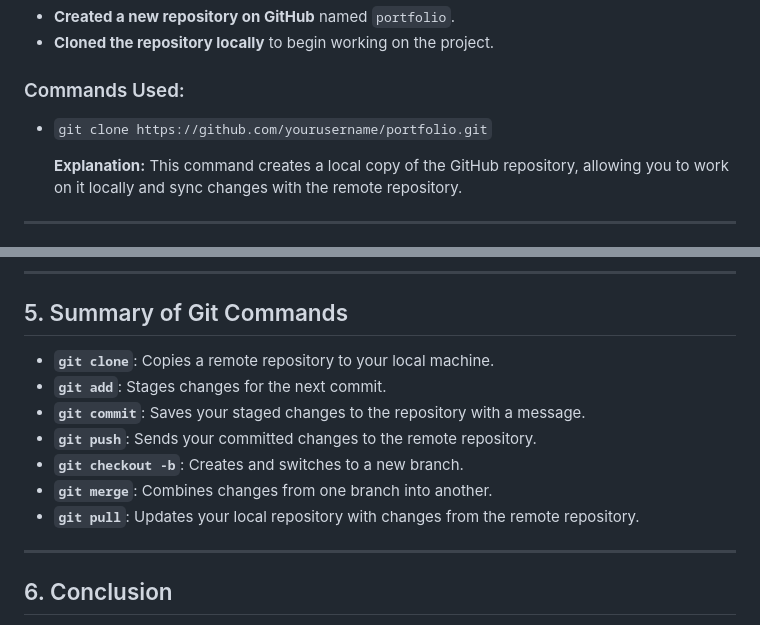
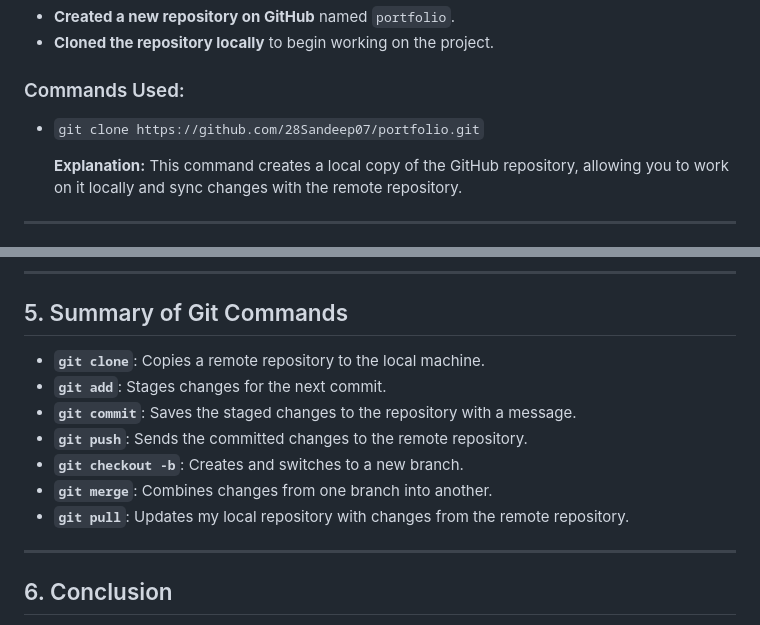
Before and after one commit to 28Sandeep07/portfolio, a Markdown page: portfolio/version-control/version_control.md, 2 parts joined by grey strips. GitHub-like rendering.

Commit message:
Update version control documentation

```diff
--- a/portfolio/version-control/version_control.md
+++ b/portfolio/version-control/version_control.md
@@ -9,7 +9,7 @@ This document explains the version control steps performed using Git and GitHub,
 - **Cloned the repository locally** to begin working on the project.
 
 ### Commands Used:
-- `git clone https://github.com/yourusername/portfolio.git`
+- `git clone https://github.com/28Sandeep07/portfolio.git`
 
   **Explanation:** This command creates a local copy of the GitHub repository, allowing you to work on it locally and sync changes with the remote repository.
 
@@ -90,13 +90,13 @@ This document explains the version control steps performed using Git and GitHub,
 
 ## 5. Summary of Git Commands
 
-- **`git clone`**: Copies a remote repository to your local machine.
+- **`git clone`**: Copies a remote repository to the local machine.
 - **`git add`**: Stages changes for the next commit.
-- **`git commit`**: Saves your staged changes to the repository with a message.
-- **`git push`**: Sends your committed changes to the remote repository.
+- **`git commit`**: Saves the staged changes to the repository with a message.
+- **`git push`**: Sends the committed changes to the remote repository.
 - **`git checkout -b`**: Creates and switches to a new branch.
 - **`git merge`**: Combines changes from one branch into another.
-- **`git pull`**: Updates your local repository with changes from the remote repository.
+- **`git pull`**: Updates my local repository with changes from the remote repository.
 
 ---
 
```
